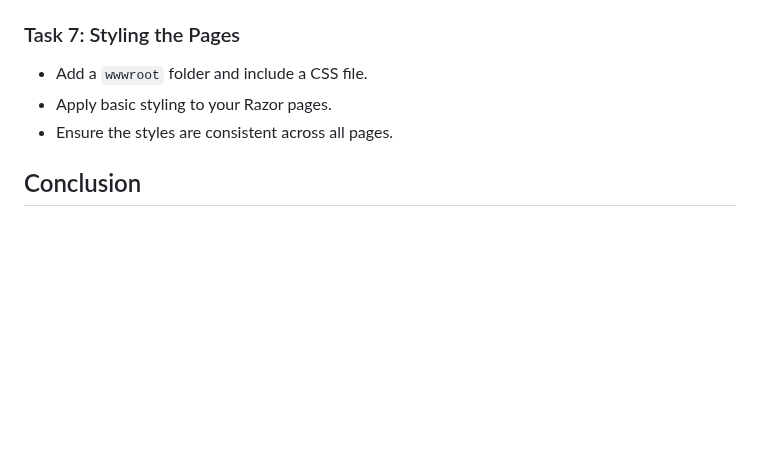
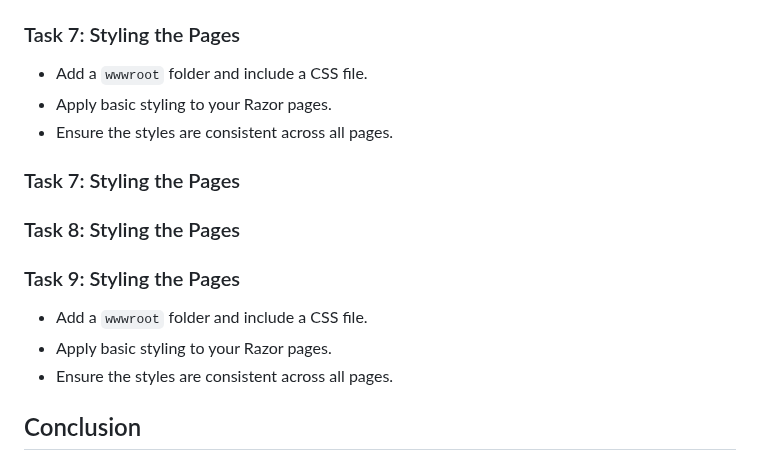
Before and after one commit to StefRuseva88/ASP.NET-Core-MVC-App, a Markdown page: README.md, the part around the change. GitHub-like rendering; blank space fills up the shorter version.

```diff
--- a/README.md
+++ b/README.md
@@ -94,6 +94,15 @@ products collection.
 - Apply basic styling to your Razor pages.
 - Ensure the styles are consistent across all pages.
 
+### Task 7: Styling the Pages
+
+### Task 8: Styling the Pages
+
+### Task 9: Styling the Pages
+- Add a `wwwroot` folder and include a CSS file.
+- Apply basic styling to your Razor pages.
+- Ensure the styles are consistent across all pages.
+
 ## Conclusion
 By completing these tasks, you will have a basic understanding of how to create and manage simple pages in an ASP.NET Core application using Razor Pages. For more advanced features and functionalities, refer to the official [ASP.NET Core documentation](https://docs.microsoft.com/en-us/aspnet/core/).
 
```
